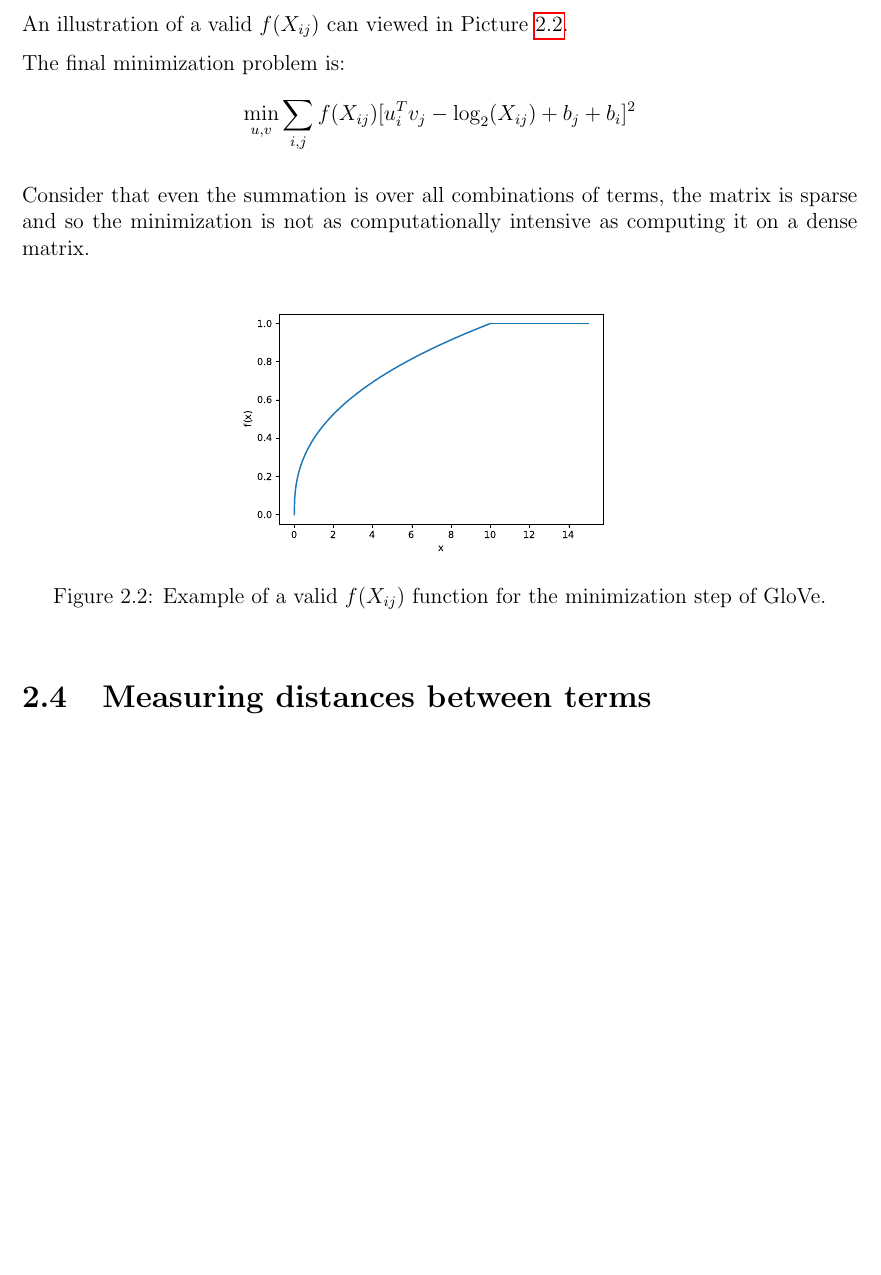
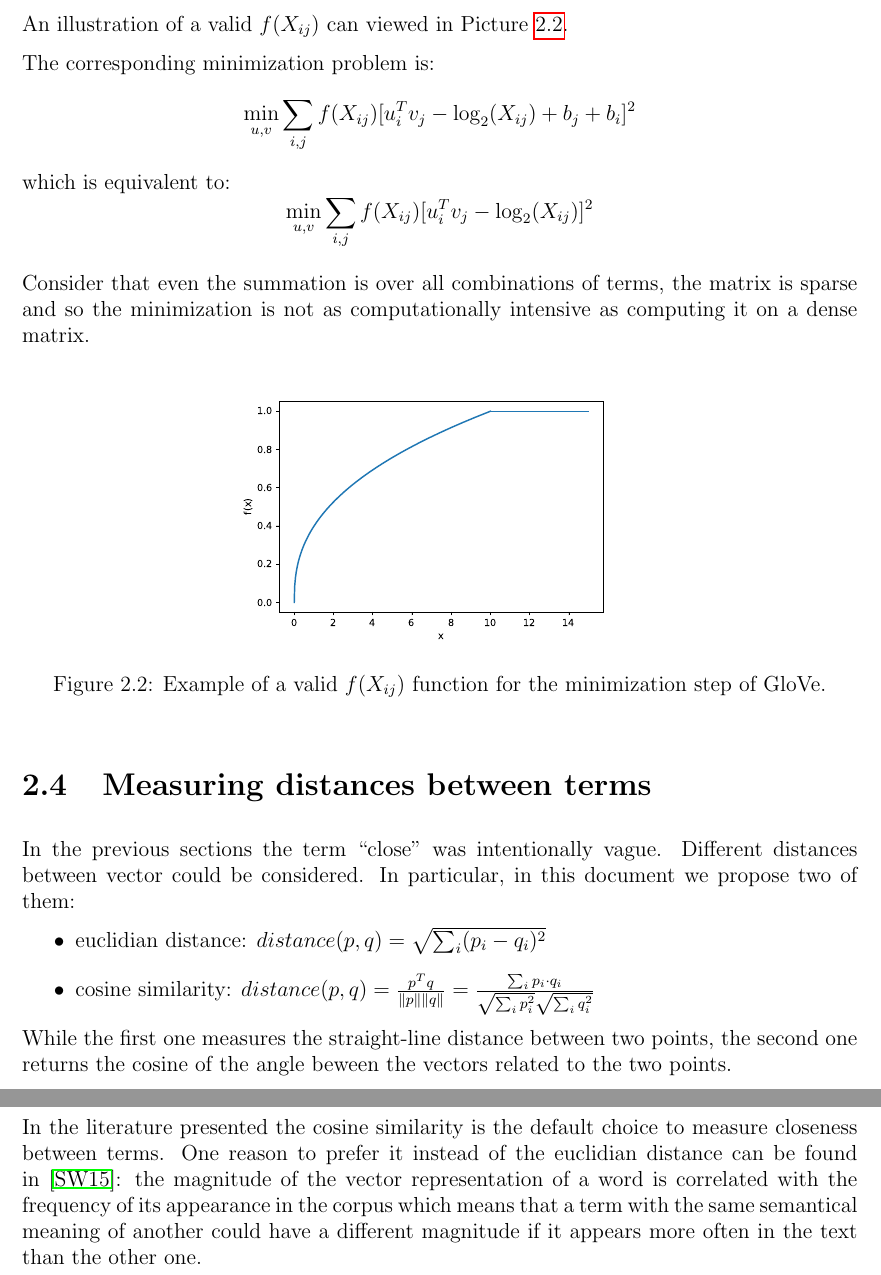
Before and after one commit to Davide95/msc_thesis, a LaTeX thesis (thesis/main.tex, which reads thesis/chapters/wordEmbedding.tex): part of page 13 of 29 before the commit and two parts of pages 13 and 14 of 30 after it, the two joined at a grey line, cut so that both start at the same text, the shorter picture padded with empty space. Compiled offline with pdfLaTeX.

Commit message:
Measuring distances & other info added -- Draft

```diff
--- a/thesis/chapters/wordEmbedding.tex
+++ b/thesis/chapters/wordEmbedding.tex
@@ -182,8 +183,10 @@ To avoid this drawback, we introduce a weighting function $f(X_{ij})$ with the f
 \end{itemize}
 An illustration of a valid $f(X_{ij})$ can viewed in Picture \ref{fig:glovef}.
 
-The final minimization problem is:
+The corresponding minimization problem is:
 $$ \min_{u,v} \sum_{i,j} f(X_{ij}) [u_i^T v_j - \log_2(X_{ij}) + b_j + b_i]^2 $$
+which is equivalent to:
+$$ \min_{u,v} \sum_{i,j} f(X_{ij}) [u_i^T v_j - \log_2(X_{ij})]^2 $$
 
 Consider that even the summation is over all combinations of terms,
 the matrix is sparse and so the minimization is not as computationally intensive
@@ -197,4 +200,19 @@ as computing it on a dense matrix.
 \end{figure}
 
 \section{Measuring distances between terms}
-\dots
+In the previous sections the term \say{close} was intentionally vague.
+Different distances between vector could be considered.
+In particular, in this document we propose two of them:
+\begin{itemize}
+    \item euclidian distance: $distance(p, q) = \sqrt{\sum_i (p_i - q_i)^2}$
+    \item cosine similarity: $distance(p, q) = \frac{p^T q}{\left\lVert p \right\rVert \left\lVert q \right\rVert} = \frac{\sum_i p_i \cdot q_i}{\sqrt{\sum_i p_i^2} \sqrt{\sum_i q_i^2}}$
+\end{itemize}
+
+While the first one measures the straight-line distance between two points, the second one returns the cosine of the angle beween the vectors related to the two points.
+
+In the literature presented the cosine similarity is the default choice to measure closeness between terms.
+One reason to prefer it instead of the euclidian distance
+can be found in \cite{DBLP:journals/corr/SchakelW15}: the magnitude of the vector representation of a word
+is correlated with the frequency of its appearance in the corpus which means that
+a term with the same semantical meaning of another could have a different
+magnitude if it appears more often in the text than the other one.
```
Also changed, not shown: thesis/bib.bib (+15 -0 lines), thesis/chapters/wordEmbedding.tex (3 more changed lines).
